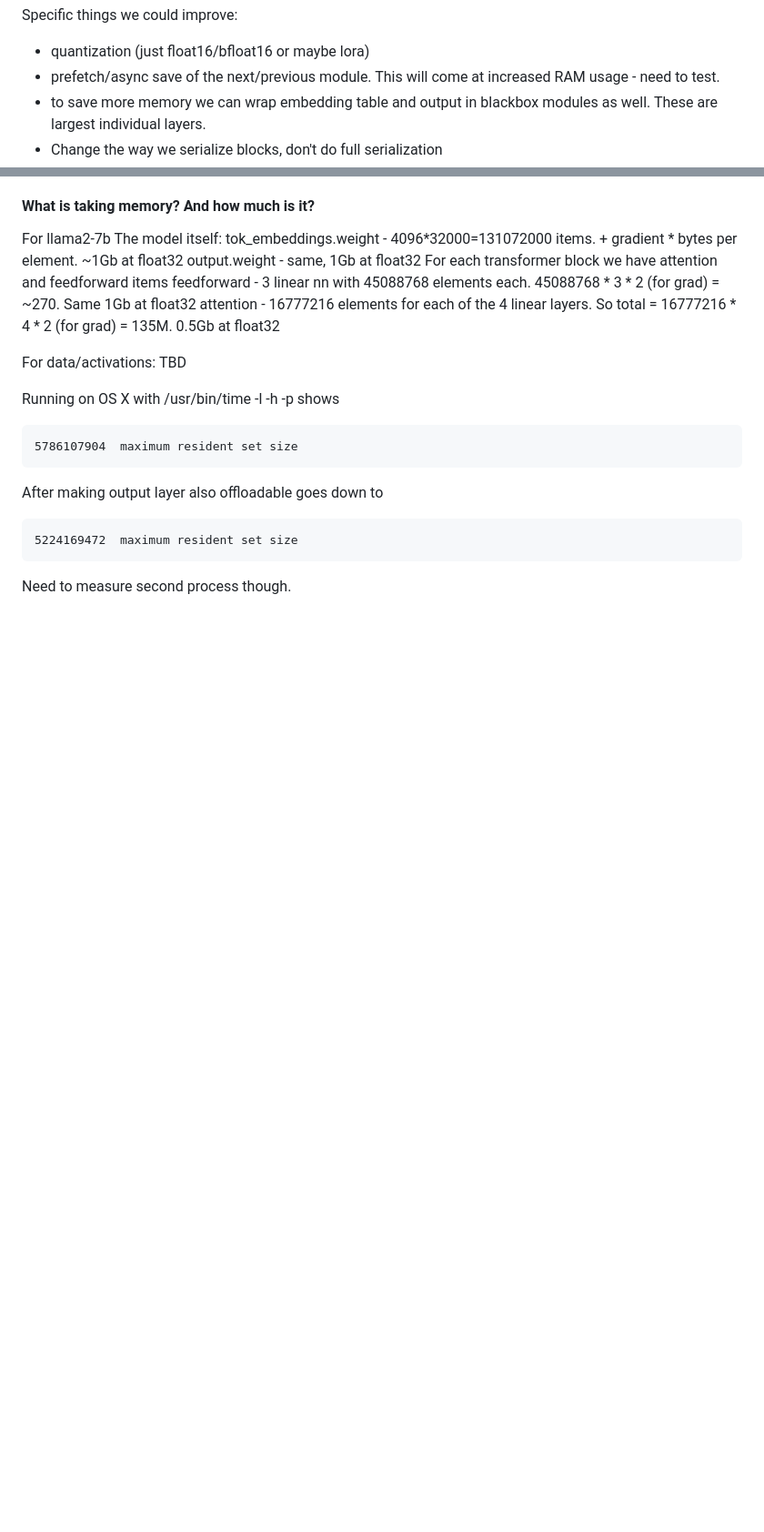
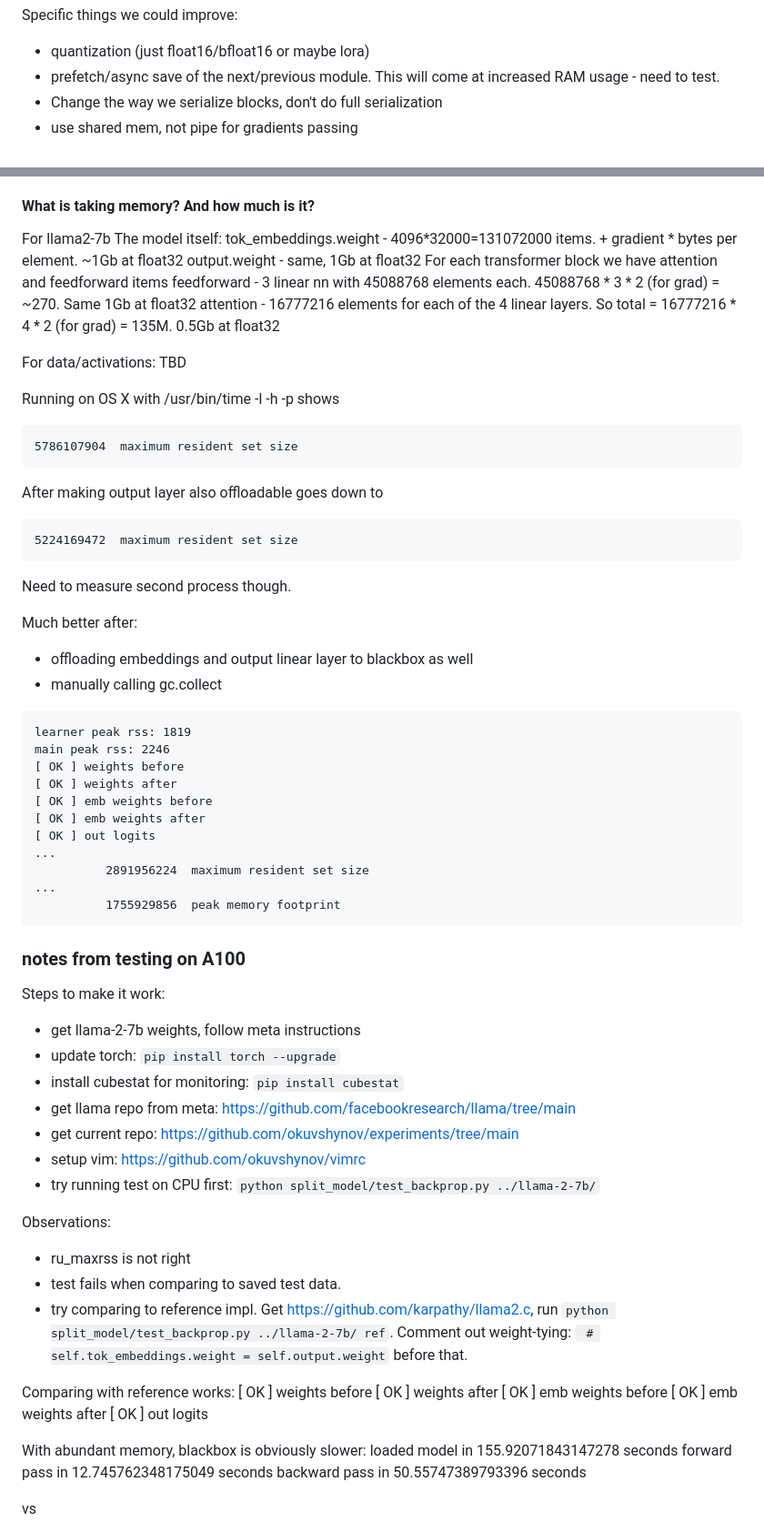
Before and after one commit to okuvshynov/experiments, a Markdown page: split_model/README.md, 2 parts joined by grey strips. Shown at 91% size. Drawn GitHub-style; blank space fills up the shorter version.

````diff
--- a/split_model/README.md
+++ b/split_model/README.md
@@ -62,8 +62,8 @@ backward pass in 201.73040509223938 seconds
 Specific things we could improve:
 * quantization (just float16/bfloat16 or maybe lora)
 * prefetch/async save of the next/previous module. This will come at increased RAM usage - need to test.
-* to save more memory we can wrap embedding table and output in blackbox modules as well. These are largest individual layers.
 * Change the way we serialize blocks, don't do full serialization
+* use shared mem, not pipe for gradients passing
 
 #### What is taking memory? And how much is it?
 
@@ -90,3 +90,54 @@ After making output layer also offloadable goes down to
 
 Need to measure second process though.
 
+Much better after:
+* offloading embeddings and output linear layer to blackbox as well
+* manually calling gc.collect
+
+```
+learner peak rss: 1819
+main peak rss: 2246
+[ OK ] weights before
+[ OK ] weights after
+[ OK ] emb weights before
+[ OK ] emb weights after
+[ OK ] out logits
+...
+          2891956224  maximum resident set size
+...
+          1755929856  peak memory footprint
+```
+
+
+
+### notes from testing on A100
+
+Steps to make it work:
+
+* get llama-2-7b weights, follow meta instructions
+* update torch: ```pip install torch --upgrade```
+* install cubestat for monitoring: ```pip install cubestat```
+* get llama repo from meta: https://github.com/facebookresearch/llama/tree/main
+* get current repo: https://github.com/okuvshynov/experiments/tree/main
+* setup vim: https://github.com/okuvshynov/vimrc
+* try running test on CPU first: ```python split_model/test_backprop.py ../llama-2-7b/```
+
+Observations:
+* ru_maxrss is not right
+* test fails when comparing to saved test data.
+* try comparing to reference impl. Get https://github.com/karpathy/llama2.c, run ```python split_model/test_backprop.py ../llama-2-7b/ ref```. Comment out weight-tying: ``` # self.tok_embeddings.weight = self.output.weight``` before that.
+
+Comparing with reference works:
+[ OK ] weights before
+[ OK ] weights after
+[ OK ] emb weights before
+[ OK ] emb weights after
+[ OK ] out logits
+
+With abundant memory, blackbox is obviously slower:
+loaded model in 155.92071843147278 seconds
+forward pass in 12.745762348175049 seconds
+backward pass in 50.55747389793396 seconds
+
+vs
+
````
Also changed, not shown: other parts of split_model/README.md (+57 -2 lines).
